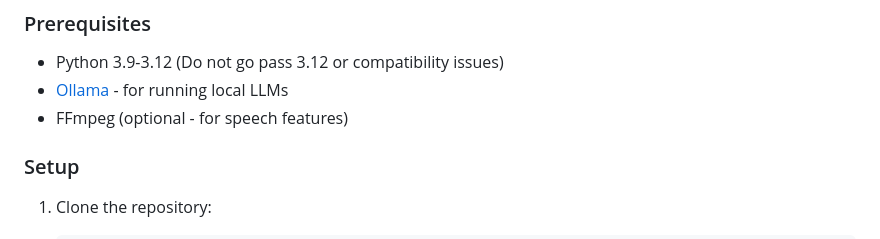
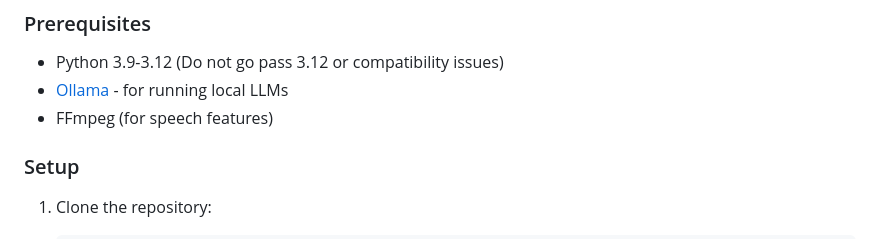
Before and after one commit to aqn96/llm-conquestfour, a Markdown page: README.md, the part around the change. GitHub-like rendering.

```diff
--- a/README.md
+++ b/README.md
@@ -32,7 +32,7 @@ The game features an intelligent AI opponent that not only challenges your strat
 
 - Python 3.9-3.12 (Do not go pass 3.12 or compatibility issues)
 - [Ollama](https://ollama.com/) - for running local LLMs
-- FFmpeg (optional - for speech features)
+- FFmpeg (for speech features)
 
 ### Setup
 
```
